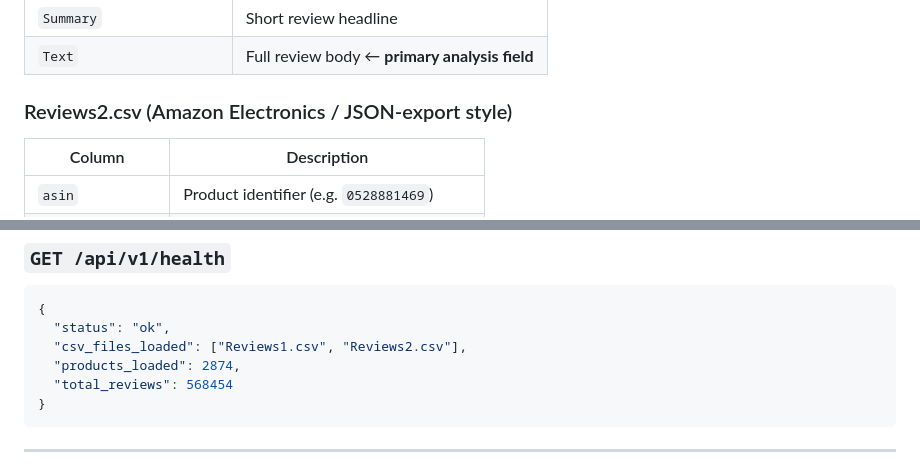
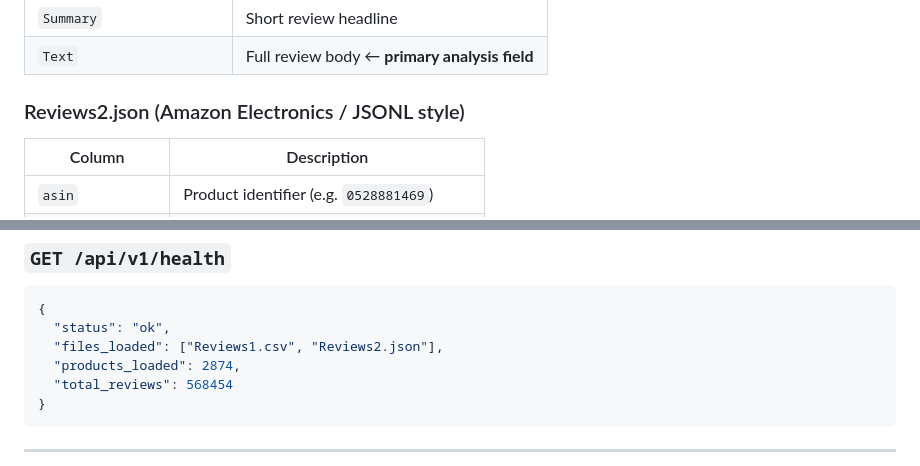
Before and after one commit to Akshat-Sharma-18/Product-Review-Insights-API, a Markdown page: README.md, 2 parts joined by grey strips. GitHub-like rendering.

````diff
--- a/README.md
+++ b/README.md
@@ -22,7 +40,7 @@ All outputs are **grounded in your dataset** — no hallucination, no fabricated
 | `Summary` | Short review headline |
 | `Text` | Full review body ← **primary analysis field** |
 
-### Reviews2.csv  (Amazon Electronics / JSON-export style)
+### Reviews2.json  (Amazon Electronics / JSONL style)
 | Column | Description |
 |--------|-------------|
 | `asin` | Product identifier (e.g. `0528881469`) |
@@ -91,7 +109,7 @@ Server starts at `http://localhost:5000`
 ```json
 {
   "status": "ok",
-  "csv_files_loaded": ["Reviews1.csv", "Reviews2.csv"],
+  "files_loaded": ["Reviews1.csv", "Reviews2.json"],
   "products_loaded": 2874,
   "total_reviews": 568454
 }
````
Also changed, not shown: other parts of README.md (+70 -26 lines).
